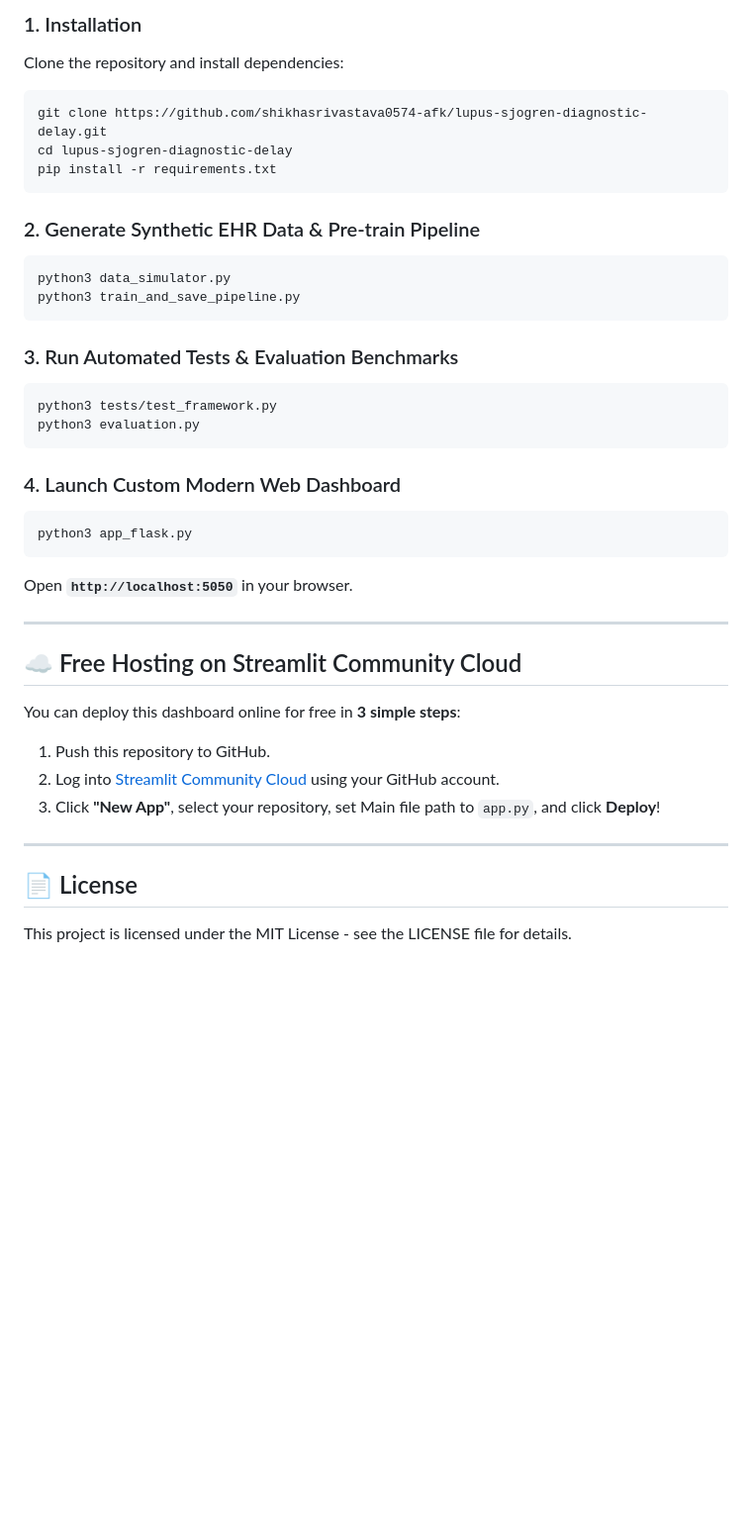
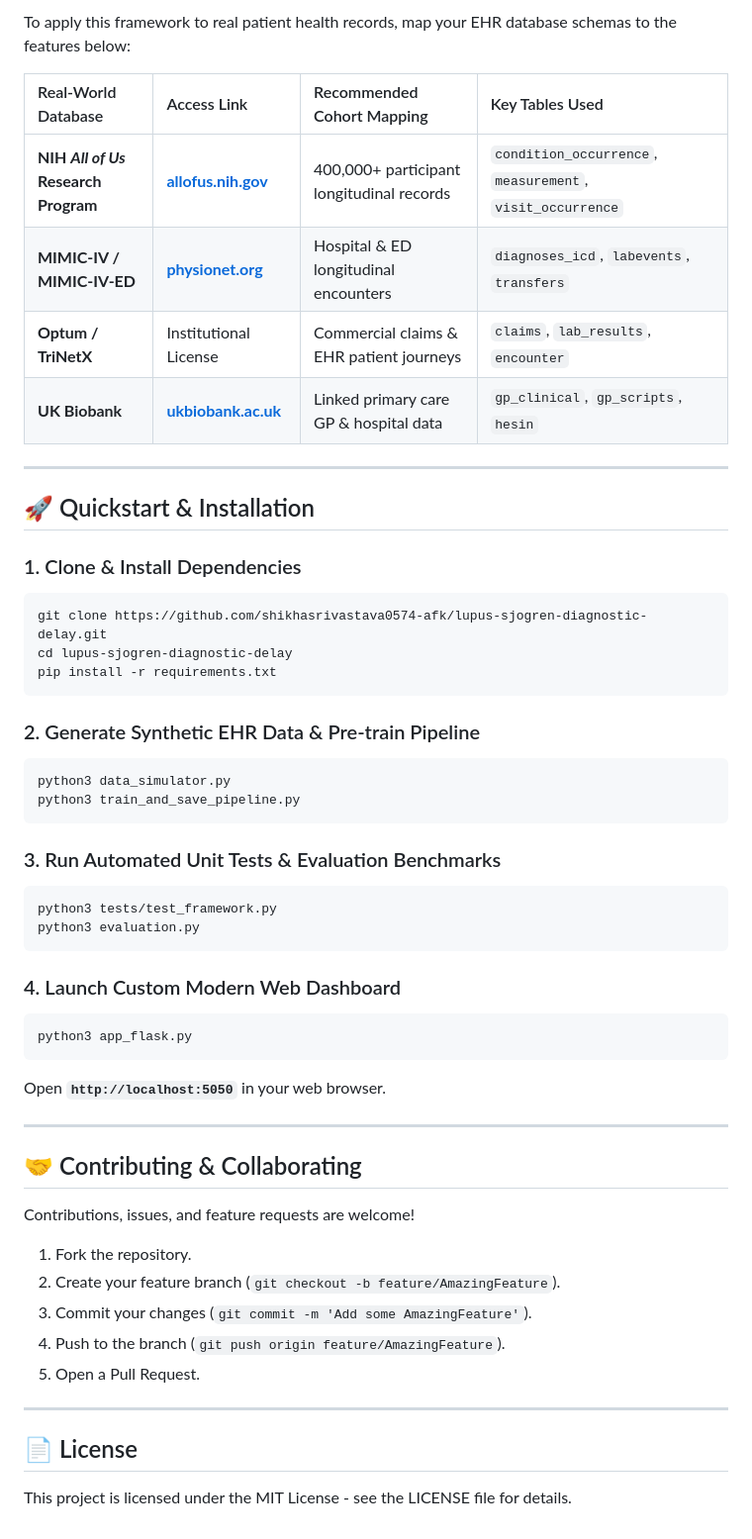
Before and after one commit to shikhasrivastava0574-afk/lupus-sjogren-diagnostic-delay, a Markdown page: README.md, the part around one of its changes. Shown at 99% size. Drawn GitHub-style; blank space fills up the shorter version.

Commit message:
Update README.md with badges, system architecture workflow, API reference, and real-world EHR integration guide

````diff
--- a/README.md
+++ b/README.md
@@ -60,6 +124,18 @@ Evaluated using 5-Fold Stratified Cross-Validation across 6, 12, and 24-month ob
 
-### 1. Installation
-Clone the repository and install dependencies:
+To apply this framework to real patient health records, map your EHR database schemas to the features below:
+
+| Real-World Database | Access Link | Recommended Cohort Mapping | Key Tables Used |
+| :--- | :--- | :--- | :--- |
+| **NIH *All of Us* Research Program** | **[allofus.nih.gov](https://allofus.nih.gov/)** | 400,000+ participant longitudinal records | `condition_occurrence`, `measurement`, `visit_occurrence` |
+| **MIMIC-IV / MIMIC-IV-ED** | **[physionet.org](https://physionet.org/content/mimiciv/)** | Hospital & ED longitudinal encounters | `diagnoses_icd`, `labevents`, `transfers` |
+| **Optum / TriNetX** | Institutional License | Commercial claims & EHR patient journeys | `claims`, `lab_results`, `encounter` |
+| **UK Biobank** | **[ukbiobank.ac.uk](https://www.ukbiobank.ac.uk/)** | Linked primary care GP & hospital data | `gp_clinical`, `gp_scripts`, `hesin` |
+
+---
+
+## 🚀 Quickstart & Installation
+
+### 1. Clone & Install Dependencies
 ```bash
 git clone https://github.com/shikhasrivastava0574-afk/lupus-sjogren-diagnostic-delay.git
 cd lupus-sjogren-diagnostic-delay
@@ -72,7 +148,7 @@ python3 data_simulator.py
 python3 train_and_save_pipeline.py
 ```
 
-### 3. Run Automated Tests & Evaluation Benchmarks
+### 3. Run Automated Unit Tests & Evaluation Benchmarks
 ```bash
 python3 tests/test_framework.py
 python3 evaluation.py
@@ -82,18 +158,21 @@ python3 evaluation.py
 ```bash
 python3 app_flask.py
 ```
-Open **`http://localhost:5050`** in your browser.
+Open **`http://localhost:5050`** in your web browser.
 
 ---
 
-## ☁️ Free Hosting on Streamlit Community Cloud
+## 🤝 Contributing & Collaborating
 
-You can deploy this dashboard online for free in **3 simple steps**:
-1. Push this repository to GitHub.
-2. Log into [Streamlit Community Cloud](https://streamlit.io/cloud) using your GitHub account.
-3. Click **"New App"**, select your repository, set Main file path to `app.py`, and click **Deploy**!
+Contributions, issues, and feature requests are welcome!
+1. Fork the repository.
+2. Create your feature branch (`git checkout -b feature/AmazingFeature`).
+3. Commit your changes (`git commit -m 'Add some AmazingFeature'`).
+4. Push to the branch (`git push origin feature/AmazingFeature`).
+5. Open a Pull Request.
 
 ---
 
 ## 📄 License
+
 This project is licensed under the MIT License - see the LICENSE file for details.
````
Also changed, not shown: other parts of README.md (+83 -19 lines).
